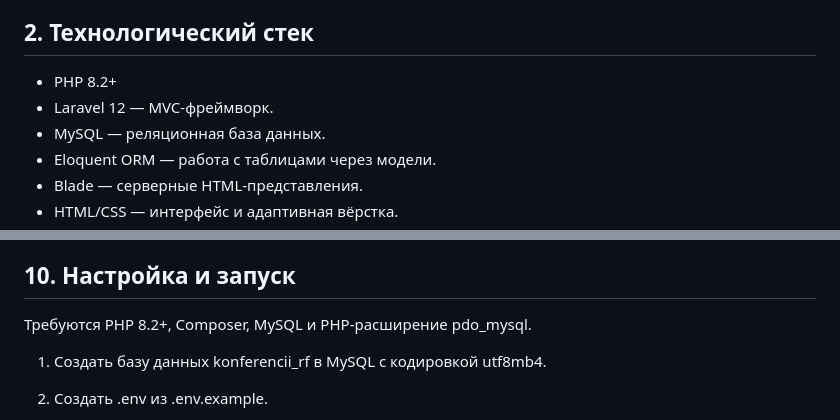
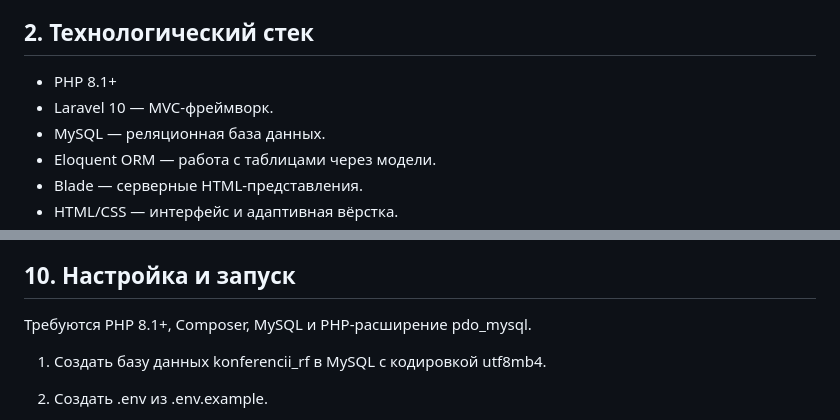
Before and after one commit to al1mpix/konferencii-rf, a Markdown page: docs/Техническая-документация.md, 2 parts joined by grey strips. GitHub-like rendering.

Commit message:
Update technical documentation for Laravel 10

```diff
--- a/docs/Техническая-документация.md
+++ b/docs/Техническая-документация.md
@@ -9,8 +9,8 @@
 
 ## 2. Технологический стек
 
-- PHP 8.2+
-- Laravel 12 — MVC-фреймворк.
+- PHP 8.1+
+- Laravel 10 — MVC-фреймворк.
 - MySQL — реляционная база данных.
 - Eloquent ORM — работа с таблицами через модели.
 - Blade — серверные HTML-представления.
@@ -135,7 +135,7 @@ Blade-директивы @extends, @section, @foreach, @if, @csrf и @method п
 
 ## 10. Настройка и запуск
 
-Требуются PHP 8.2+, Composer, MySQL и PHP-расширение pdo_mysql.
+Требуются PHP 8.1+, Composer, MySQL и PHP-расширение pdo_mysql.
 
 1. Создать базу данных konferencii_rf в MySQL с кодировкой utf8mb4.
 2. Создать .env из .env.example.
```
